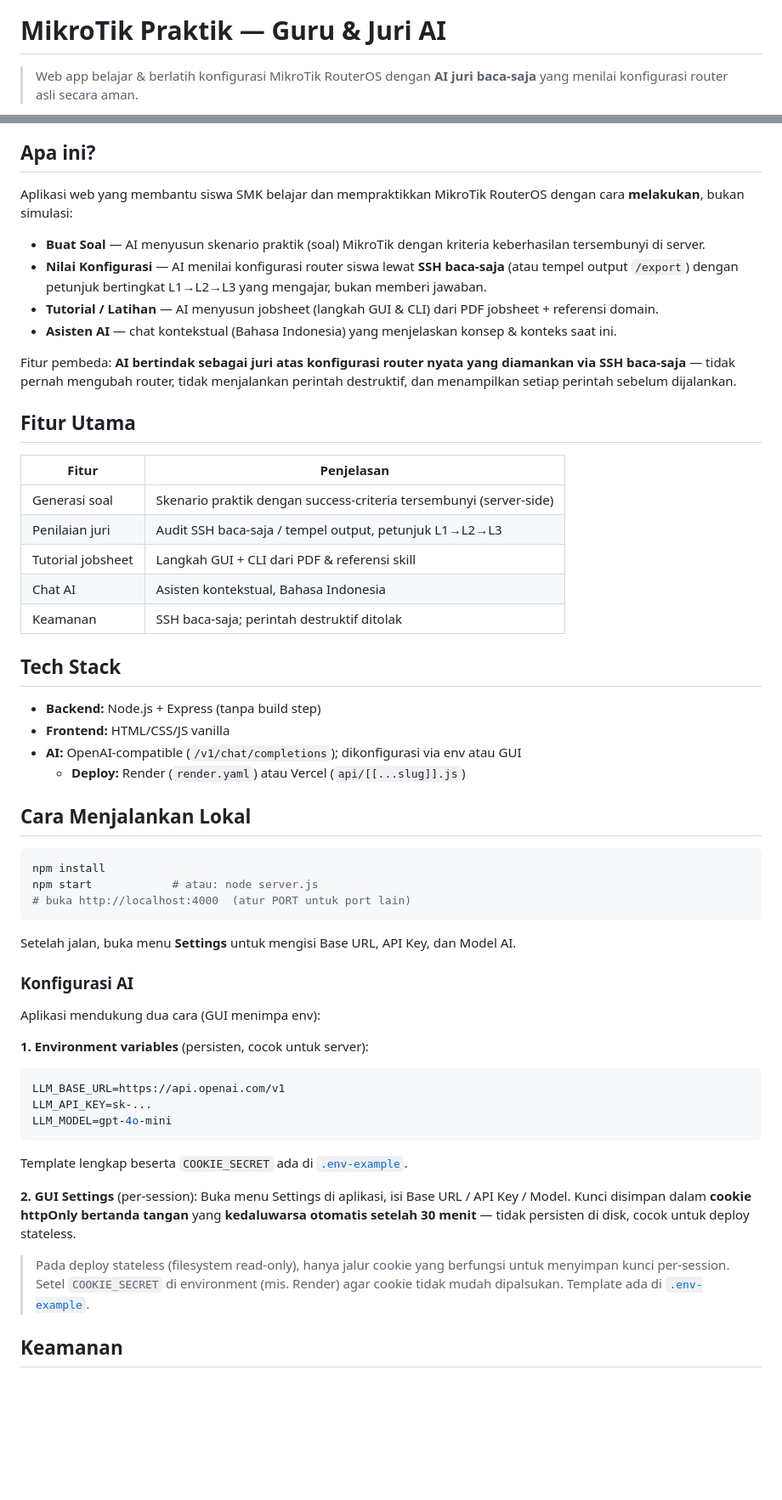
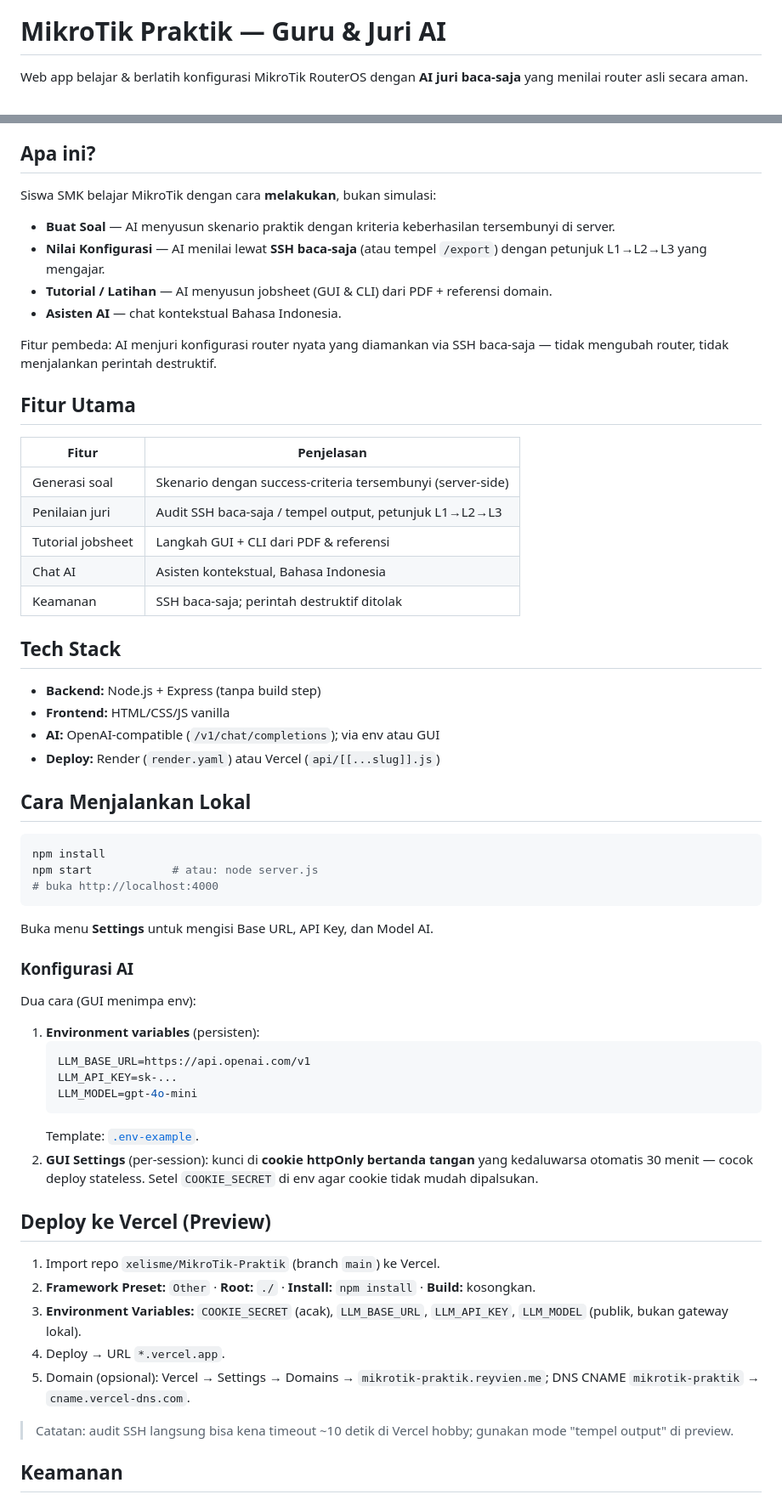
Before and after one commit to xelisme/MikroTik-Praktik, a Markdown page: README.md, 2 parts joined by grey strips. Shown at 85% size. Rendered like a GitHub page; blank space fills up the shorter version.

````diff
--- a/README.md
+++ b/README.md
@@ -1,4 +3,4 @@
 # MikroTik Praktik — Guru & Juri AI
 
-> Web app belajar & berlatih konfigurasi MikroTik RouterOS dengan **AI juri baca-saja** yang menilai konfigurasi router asli secara aman.
+Web app belajar & berlatih konfigurasi MikroTik RouterOS dengan **AI juri baca-saja** yang menilai router asli secara aman.
 
@@ -7,22 +8,22 @@
 
 ## Apa ini?
 
-Aplikasi web yang membantu siswa SMK belajar dan mempraktikkan MikroTik RouterOS dengan cara **melakukan**, bukan simulasi:
+Siswa SMK belajar MikroTik dengan cara **melakukan**, bukan simulasi:
 
-- **Buat Soal** — AI menyusun skenario praktik (soal) MikroTik dengan kriteria keberhasilan tersembunyi di server.
-- **Nilai Konfigurasi** — AI menilai konfigurasi router siswa lewat **SSH baca-saja** (atau tempel output `/export`) dengan petunjuk bertingkat L1→L2→L3 yang mengajar, bukan memberi jawaban.
-- **Tutorial / Latihan** — AI menyusun jobsheet (langkah GUI & CLI) dari PDF jobsheet + referensi domain.
-- **Asisten AI** — chat kontekstual (Bahasa Indonesia) yang menjelaskan konsep & konteks saat ini.
+- **Buat Soal** — AI menyusun skenario praktik dengan kriteria keberhasilan tersembunyi di server.
+- **Nilai Konfigurasi** — AI menilai lewat **SSH baca-saja** (atau tempel `/export`) dengan petunjuk L1→L2→L3 yang mengajar.
+- **Tutorial / Latihan** — AI menyusun jobsheet (GUI & CLI) dari PDF + referensi domain.
+- **Asisten AI** — chat kontekstual Bahasa Indonesia.
 
-Fitur pembeda: **AI bertindak sebagai juri atas konfigurasi router nyata yang diamankan via SSH baca-saja** — tidak pernah mengubah router, tidak menjalankan perintah destruktif, dan menampilkan setiap perintah sebelum dijalankan.
+Fitur pembeda: AI menjuri konfigurasi router nyata yang diamankan via SSH baca-saja — tidak mengubah router, tidak menjalankan perintah destruktif.
 
 ## Fitur Utama
 
 | Fitur | Penjelasan |
 |-------|-----------|
-| Generasi soal | Skenario praktik dengan success-criteria tersembunyi (server-side) |
+| Generasi soal | Skenario dengan success-criteria tersembunyi (server-side) |
 | Penilaian juri | Audit SSH baca-saja / tempel output, petunjuk L1→L2→L3 |
-| Tutorial jobsheet | Langkah GUI + CLI dari PDF & referensi skill |
+| Tutorial jobsheet | Langkah GUI + CLI dari PDF & referensi |
 | Chat AI | Asisten kontekstual, Bahasa Indonesia |
 | Keamanan | SSH baca-saja; perintah destruktif ditolak |
 
@@ -30,37 +31,41 @@ Fitur pembeda: **AI bertindak sebagai juri atas konfigurasi router nyata yang di
 
 - **Backend:** Node.js + Express (tanpa build step)
 - **Frontend:** HTML/CSS/JS vanilla
-- **AI:** OpenAI-compatible (`/v1/chat/completions`); dikonfigurasi via env atau GUI
-  - **Deploy:** Render (`render.yaml`) atau Vercel (`api/[[...slug]].js`)
+- **AI:** OpenAI-compatible (`/v1/chat/completions`); via env atau GUI
+- **Deploy:** Render (`render.yaml`) atau Vercel (`api/[[...slug]].js`)
 
 ## Cara Menjalankan Lokal
 
 ```bash
 npm install
 npm start            # atau: node server.js
-# buka http://localhost:4000  (atur PORT untuk port lain)
+# buka http://localhost:4000
 ```
 
-Setelah jalan, buka menu **Settings** untuk mengisi Base URL, API Key, dan Model AI.
+Buka menu **Settings** untuk mengisi Base URL, API Key, dan Model AI.
 
 ### Konfigurasi AI
 
-Aplikasi mendukung dua cara (GUI menimpa env):
+Dua cara (GUI menimpa env):
 
-**1. Environment variables** (persisten, cocok untuk server):
+1. **Environment variables** (persisten):
+   ```bash
+   LLM_BASE_URL=https://api.openai.com/v1
+   LLM_API_KEY=sk-...
+   LLM_MODEL=gpt-4o-mini
+   ```
+   Template: [`.env-example`](.env-example).
+2. **GUI Settings** (per-session): kunci di **cookie httpOnly bertanda tangan** yang kedaluwarsa otomatis 30 menit — cocok deploy stateless. Setel `COOKIE_SECRET` di env agar cookie tidak mudah dipalsukan.
 
-```bash
-LLM_BASE_URL=https://api.openai.com/v1
-LLM_API_KEY=sk-...
-LLM_MODEL=gpt-4o-mini
-```
+## Deploy ke Vercel (Preview)
 
-Template lengkap beserta `COOKIE_SECRET` ada di [`.env-example`](.env-example).
+1. Import repo `xelisme/MikroTik-Praktik` (branch `main`) ke Vercel.
+2. **Framework Preset:** `Other` · **Root:** `./` · **Install:** `npm install` · **Build:** kosongkan.
+3. **Environment Variables:** `COOKIE_SECRET` (acak), `LLM_BASE_URL`, `LLM_API_KEY`, `LLM_MODEL` (publik, bukan gateway lokal).
+4. Deploy → URL `*.vercel.app`.
+5. Domain (opsional): Vercel → Settings → Domains → `mikrotik-praktik.reyvien.me`; DNS CNAME `mikrotik-praktik` → `cname.vercel-dns.com`.
 
-**2. GUI Settings** (per-session):
-Buka menu Settings di aplikasi, isi Base URL / API Key / Model. Kunci disimpan dalam **cookie httpOnly bertanda tangan** yang **kedaluwarsa otomatis setelah 30 menit** — tidak persisten di disk, cocok untuk deploy stateless.
-
-> Pada deploy stateless (filesystem read-only), hanya jalur cookie yang berfungsi untuk menyimpan kunci per-session. Setel `COOKIE_SECRET` di environment (mis. Render) agar cookie tidak mudah dipalsukan. Template ada di [`.env-example`](.env-example).
+> Catatan: audit SSH langsung bisa kena timeout ~10 detik di Vercel hobby; gunakan mode "tempel output" di preview.
 
 ## Keamanan
 
````
Also changed, not shown: other parts of README.md (+10 -40 lines).
